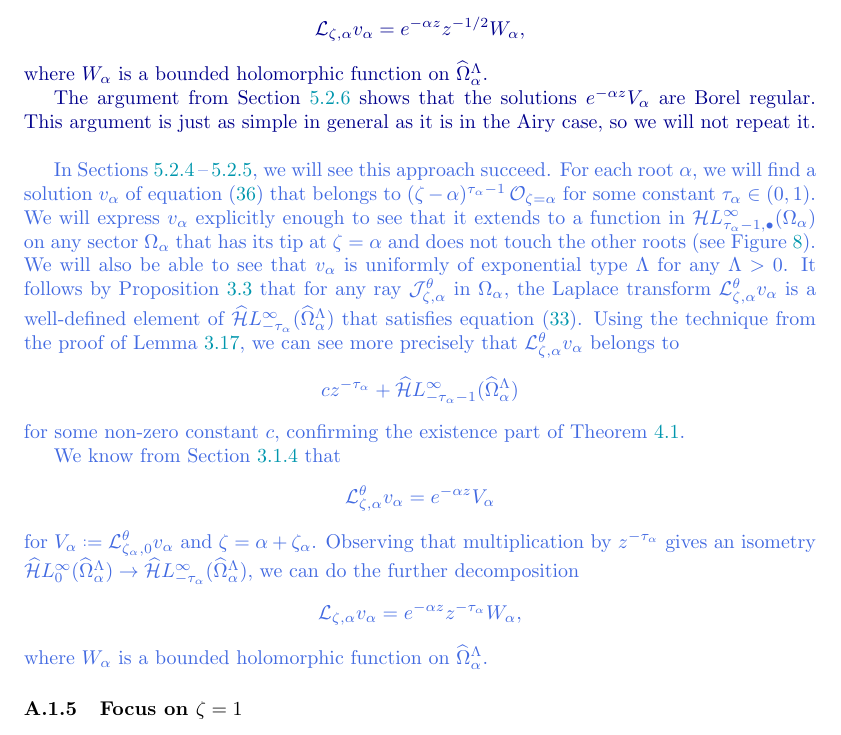
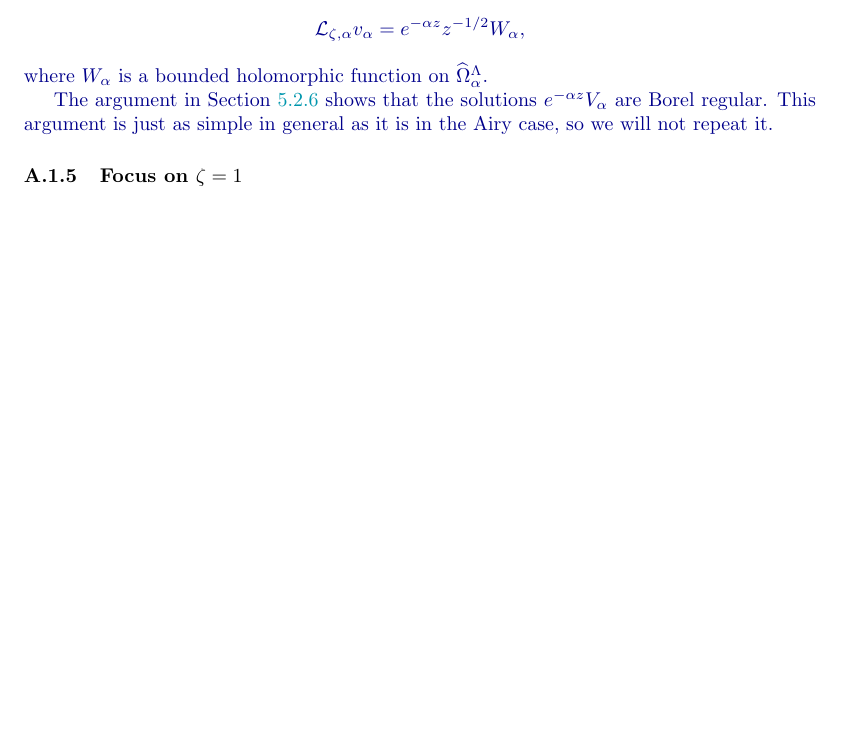
Before and after one commit to Vectornaut/airy-resurgence, a LaTeX paper (exp-resurgence.tex): part of page 79 of 97, cut so that both start at the same text, the shorter picture padded with empty space. Compiled offline with pdfLaTeX.

Commit message:
Drop scaffolding from "big idea" for Airy

```diff
--- a/exp-resurgence.tex
+++ b/exp-resurgence.tex
@@ -2882,19 +2882,8 @@ for $V_\alpha \defeq \laplace^\theta_{\zeta_\alpha, 0} v_\alpha$ and $\zeta = \a
 \[ \laplace_{\zeta, \alpha} v_\alpha = e^{-\alpha z} z^{-1/2} W_\alpha, \]
 where $W_\alpha$ is a bounded holomorphic function on $\widehat{\Omega}_\alpha^\Lambda$.
 
-The argument from Section~\ref{bessel-regularity-AL} shows that the solutions $e^{-\alpha z} V_\alpha$ are Borel regular. This argument is just as simple in general as it is in the Airy case, so we will not repeat it.
+The argument in Section~\ref{bessel-regularity-AL} shows that the solutions $e^{-\alpha z} V_\alpha$ are Borel regular. This argument is just as simple in general as it is in the Airy case, so we will not repeat it.
 \end{revised}
-\begin{old}\par
-In Sections \ref{pos-root-AL}\,--\,\ref{neg-root-AL}, we will see this approach succeed. For each root $\alpha$, we will find a solution $v_\alpha$ of equation~\eqref{diff-eq:spatial-mod-bessel-AL} that belongs to $(\zeta - \alpha)^{\tau_\alpha-1}\,\mathcal{O}_{\zeta = \alpha}$ for some constant $\tau_\alpha \in (0, 1)$. We will express $v_\alpha$ explicitly enough to see that it extends to a function in $\singexpalg{\tau_\alpha-1}(\Omega_\alpha)$ on any sector $\Omega_\alpha$ that has its tip at $\zeta = \alpha$ and does not touch the other roots (see Figure~\ref{fig:sectorial_domain--with roots P}). We will also be able to see that $v_\alpha$ is uniformly of exponential type $\Lambda$ for any $\Lambda > 0$. It follows by Proposition~\ref{prop:laplace-cont} that for any ray $\mathcal{J}^\theta_{\zeta, \alpha}$ in $\Omega_\alpha$, the Laplace transform $\laplace^\theta_{\zeta, \alpha} v_\alpha$ is a well-defined element of $\dualsingexp{-\tau_\alpha}(\widehat{\Omega}_\alpha^\Lambda)$ that satisfies equation~\eqref{eqn:reg-mod-bessel-AL}. Using the technique from the proof of Lemma~\ref{lem:laplace-bridge}, we can see more precisely that $\laplace^\theta_{\zeta, \alpha} v_\alpha$ belongs to
-\[ cz^{-\tau_\alpha} + \dualsingexp{-\tau_\alpha-1}(\widehat{\Omega}_\alpha^\Lambda) \]
-for some non-zero constant $c$, confirming the existence part of Theorem~\ref{re:thm:exist_uniq_ODE}.
-
-We know from Section~\ref{sec:change-translation} that
-\[ \laplace^\theta_{\zeta, \alpha} v_\alpha = e^{-\alpha z} V_\alpha \]
-for $V_\alpha \defeq \laplace^\theta_{\zeta_\alpha, 0} v_\alpha$ and $\zeta = \alpha + \zeta_\alpha$. Observing that multiplication by $z^{-\tau_\alpha}$ gives an isometry $\dualsingexp{0}(\widehat{\Omega}_\alpha^\Lambda) \to \dualsingexp{-\tau_\alpha}(\widehat{\Omega}_\alpha^\Lambda)$, we can do the further decomposition
-\[ \laplace_{\zeta, \alpha} v_\alpha = e^{-\alpha z} z^{-\tau_\alpha} W_\alpha, \]
-where $W_\alpha$ is a bounded holomorphic function on $\widehat{\Omega}_\alpha^\Lambda$.
-\end{old}
 %
 \subsubsection{Focus on $\zeta = 1$}\label{pos-root}
 %
```
